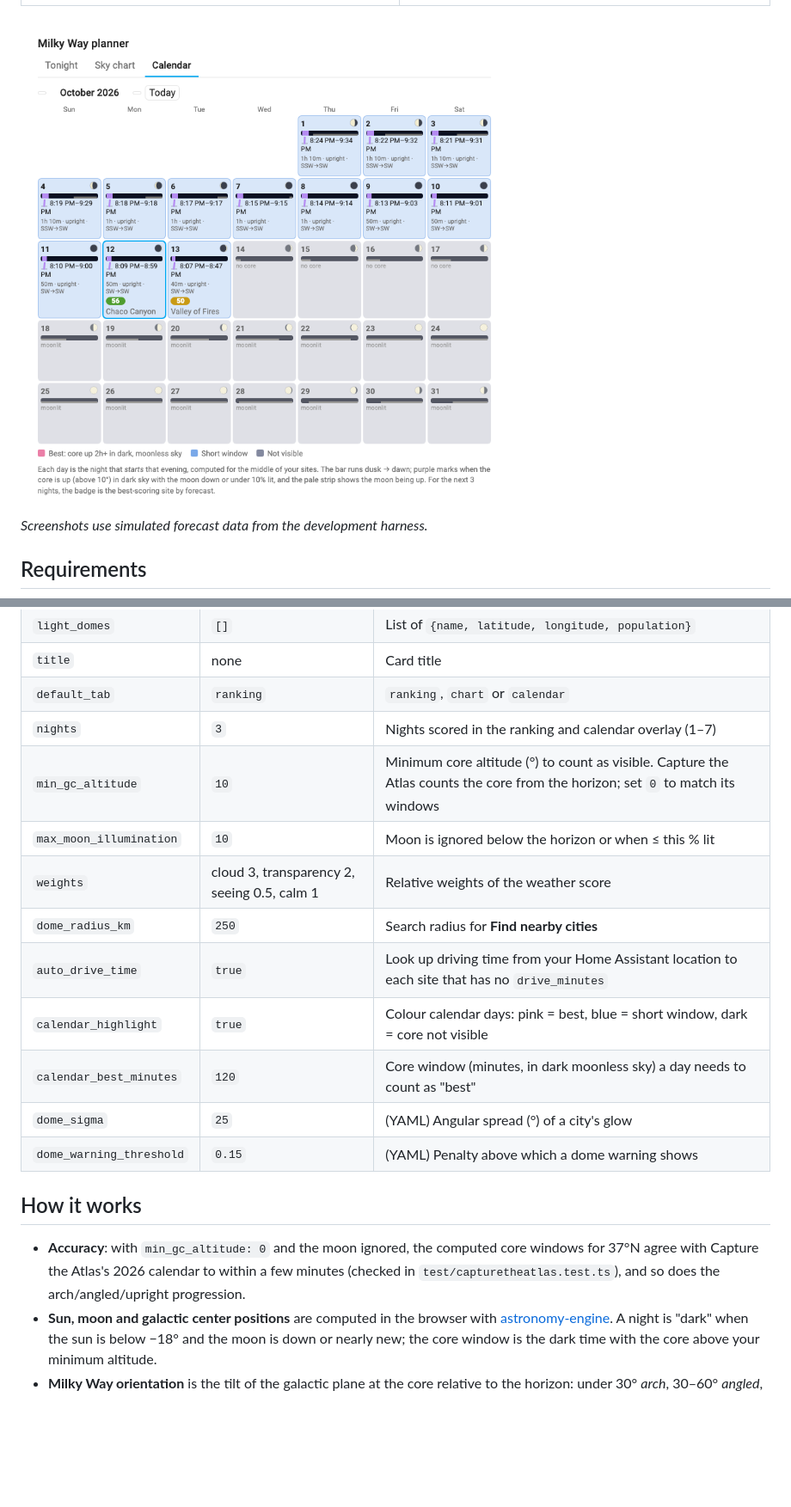
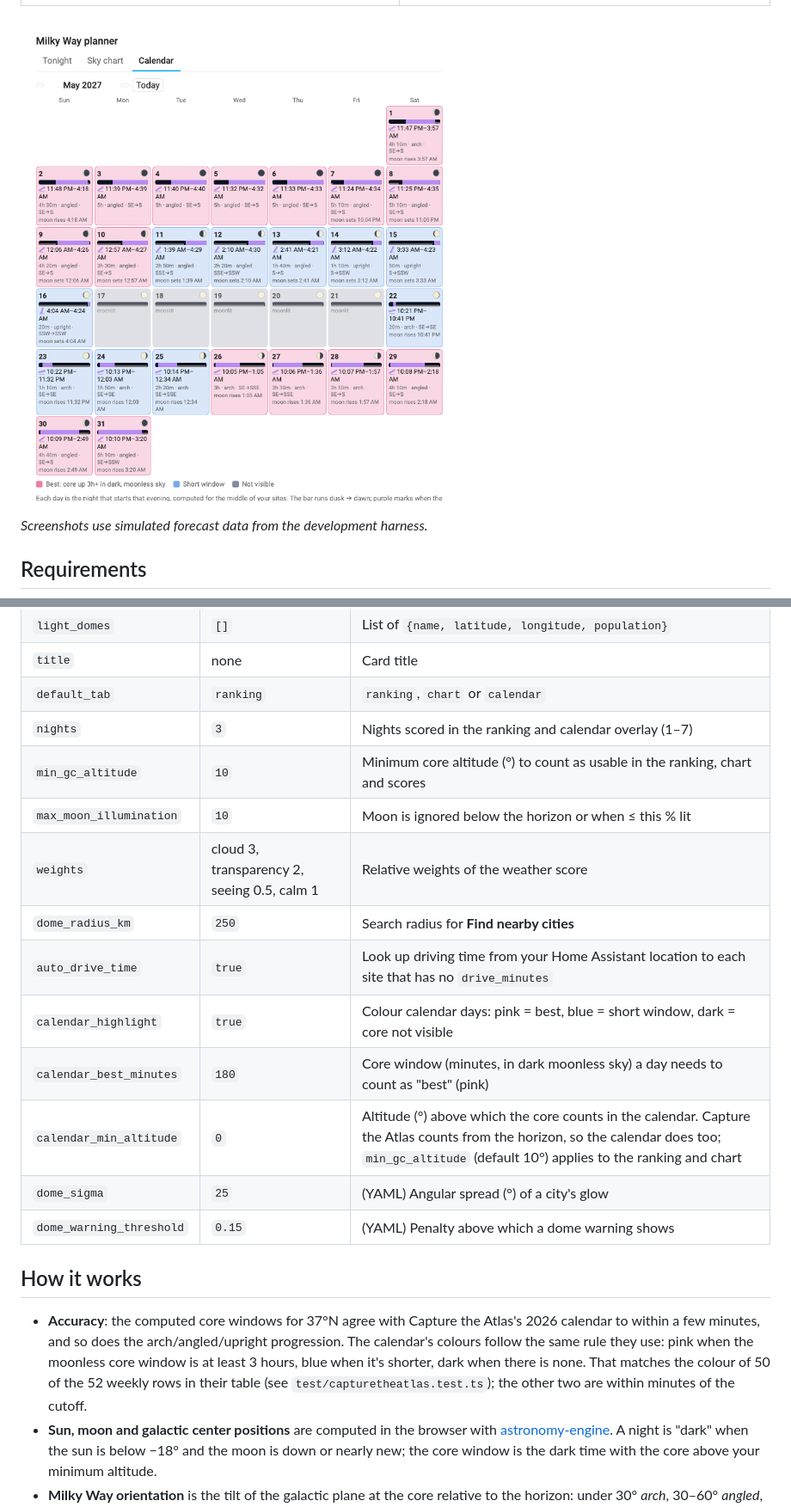
Before and after one commit to fwump38/astro-planner-card, a Markdown page: README.md, 2 parts joined by grey strips. Shown at 86% size. Rendered like a GitHub page; pictures changed too: docs/calendar.png; blank space fills up the shorter version.

```diff
--- a/README.md
+++ b/README.md
@@ -86,20 +86,23 @@ light_domes:
 | `title` | none | Card title |
 | `default_tab` | `ranking` | `ranking`, `chart` or `calendar` |
 | `nights` | `3` | Nights scored in the ranking and calendar overlay (1–7) |
-| `min_gc_altitude` | `10` | Minimum core altitude (°) to count as visible. Capture the Atlas counts the core from the horizon; set `0` to match its windows |
+| `min_gc_altitude` | `10` | Minimum core altitude (°) to count as usable in the ranking, chart and scores |
 | `max_moon_illumination` | `10` | Moon is ignored below the horizon or when ≤ this % lit |
 | `weights` | cloud 3, transparency 2, seeing 0.5, calm 1 | Relative weights of the weather score |
 | `dome_radius_km` | `250` | Search radius for **Find nearby cities** |
 | `auto_drive_time` | `true` | Look up driving time from your Home Assistant location to each site that has no `drive_minutes` |
 | `calendar_highlight` | `true` | Colour calendar days: pink = best, blue = short window, dark = core not visible |
-| `calendar_best_minutes` | `120` | Core window (minutes, in dark moonless sky) a day needs to count as "best" |
+| `calendar_best_minutes` | `180` | Core window (minutes, in dark moonless sky) a day needs to count as "best" (pink) |
+| `calendar_min_altitude` | `0` | Altitude (°) above which the core counts in the calendar. Capture the Atlas counts from the horizon, so the calendar does too; `min_gc_altitude` (default 10°) applies to the ranking and chart |
 | `dome_sigma` | `25` | (YAML) Angular spread (°) of a city's glow |
 | `dome_warning_threshold` | `0.15` | (YAML) Penalty above which a dome warning shows |
 
 ## How it works
 
-- **Accuracy**: with `min_gc_altitude: 0` and the moon ignored, the computed core windows for 37°N agree with Capture the Atlas's 2026
-  calendar to within a few minutes (checked in `test/capturetheatlas.test.ts`), and so does the arch/angled/upright progression.
+- **Accuracy**: the computed core windows for 37°N agree with Capture the Atlas's 2026 calendar to within a few minutes, and so does the
+  arch/angled/upright progression. The calendar's colours follow the same rule they use: pink when the moonless core window is at least
+  3 hours, blue when it's shorter, dark when there is none. That matches the colour of 50 of the 52 weekly rows in their table
+  (see `test/capturetheatlas.test.ts`); the other two are within minutes of the cutoff.
 - **Sun, moon and galactic center positions** are computed in the browser with
   [astronomy-engine](https://github.com/cosinekitty/astronomy). A night is "dark" when the sun is below −18° and the moon is down or
   nearly new; the core window is the dark time with the core above your minimum altitude.
```
Also changed, not shown: 9 other files.
